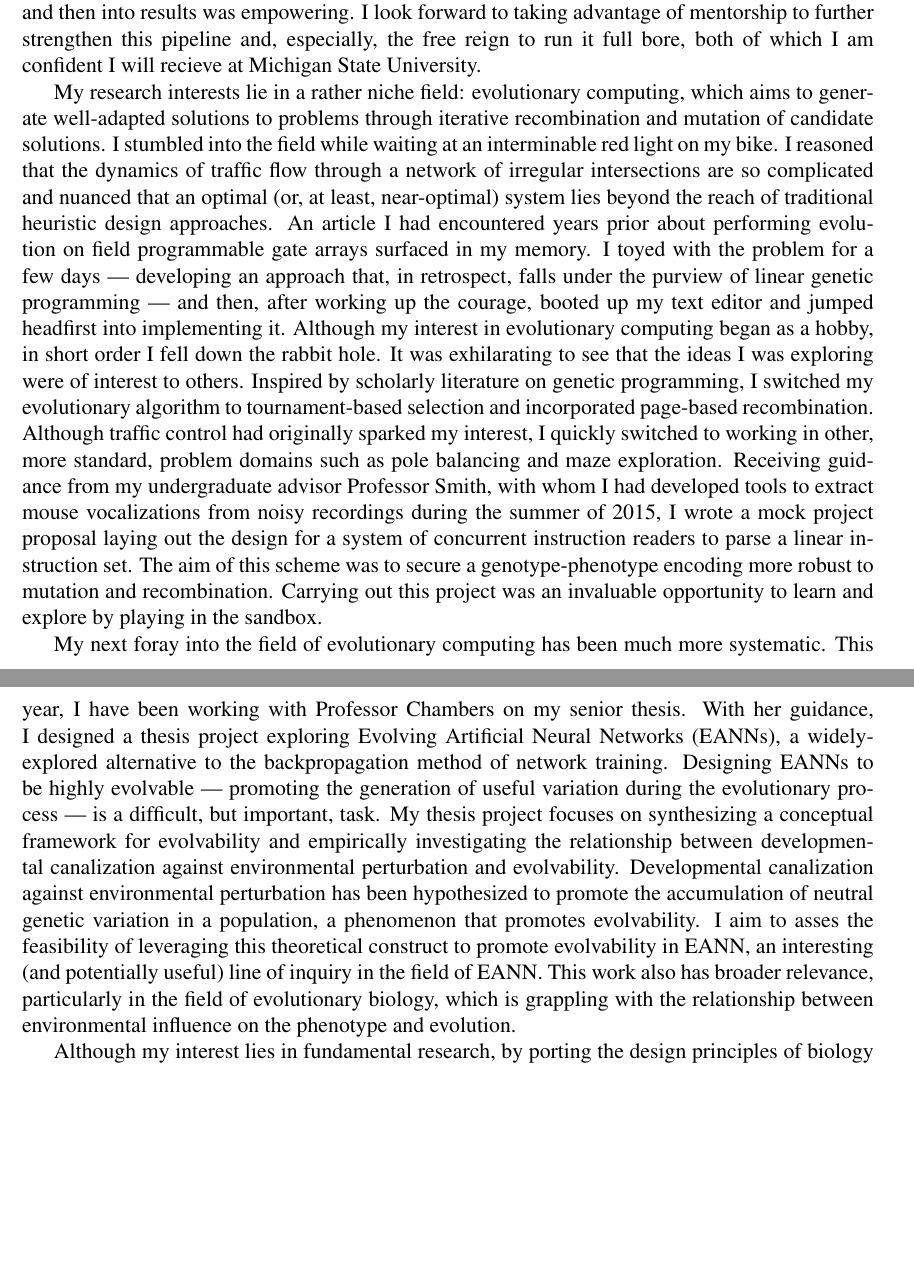
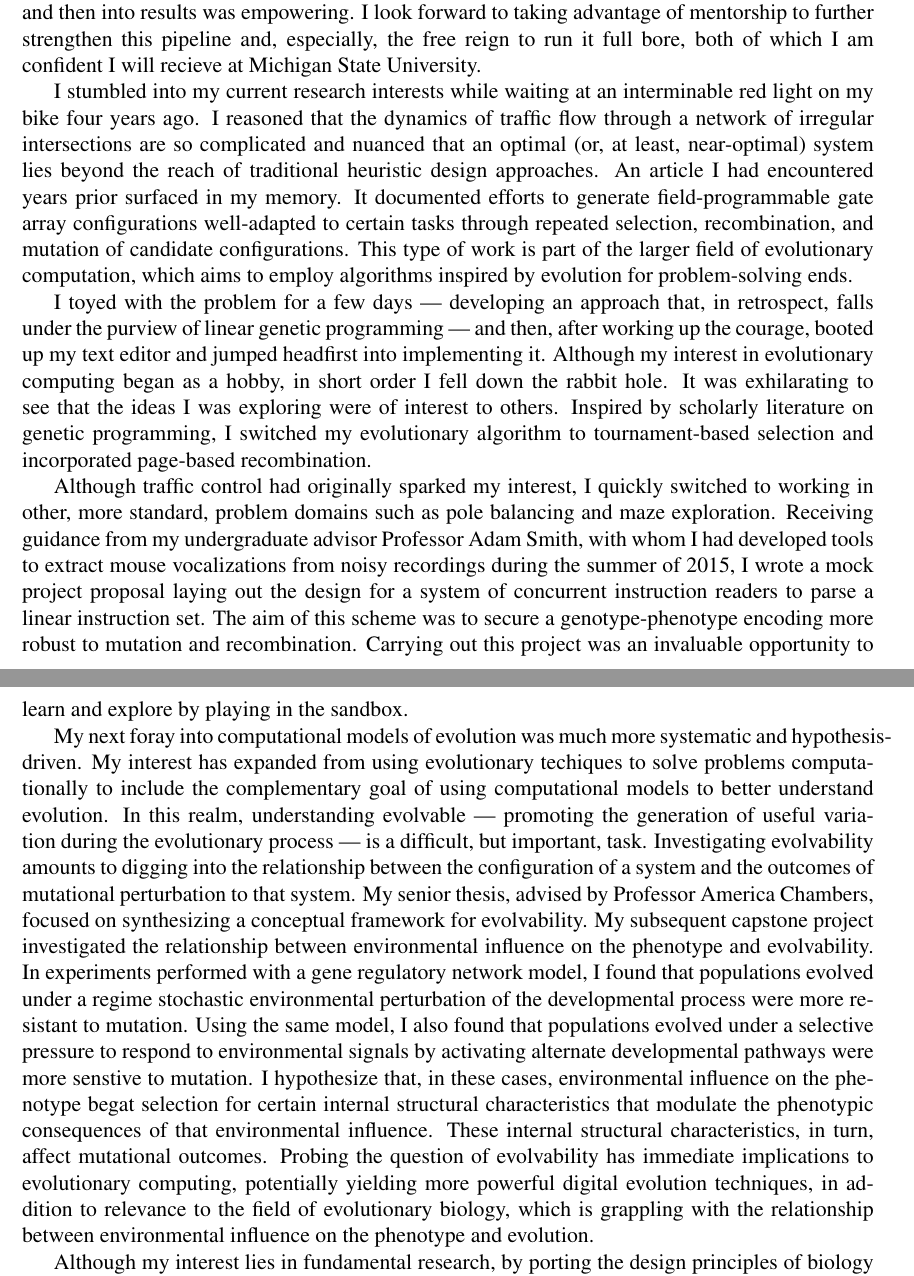
Before and after one commit to mmore500/grfp-personal, a LaTeX book (main.tex, which reads tex/interests.tex): two parts of pages 2 and 3 of 4, joined at a grey line, cut so that both start at the same text, the shorter picture padded with empty space. Compiled offline with pdfLaTeX.

Commit message:
Revise research interests statement

```diff
--- a/tex/interests.tex
+++ b/tex/interests.tex
@@ -1,23 +1,29 @@
 %\section{Research Interests}
 
-My research interests lie in a rather niche field: evolutionary computing, which aims to generate well-adapted solutions to problems through iterative recombination and mutation of candidate solutions.
-I stumbled into the field while waiting at an interminable red light on my bike.
+I stumbled into my current research interests while waiting at an interminable red light on my bike four years ago.
 I reasoned that the dynamics of traffic flow through a network of irregular intersections are so complicated and nuanced that an optimal (or, at least, near-optimal) system lies beyond the reach of traditional heuristic design approaches.
-An article I had encountered years prior about performing evolution on field programmable gate arrays surfaced in my memory.
+An article I had encountered years prior surfaced in my memory.
+It documented efforts to generate field-programmable gate array configurations well-adapted to certain tasks through repeated selection, recombination, and mutation of candidate configurations.
+This type of work is part of the larger field of evolutionary computation, which aims to employ algorithms inspired by evolution for problem-solving ends.
+
 I toyed with the problem for a few days --- developing an approach that, in retrospect, falls under the purview of linear genetic programming --- and then, after working up the courage, booted up my text editor and jumped headfirst into implementing it.
 Although my interest in evolutionary computing began as a hobby, in short order I fell down the rabbit hole.
 It was exhilarating to see that the ideas I was exploring were of interest to others.
 Inspired by scholarly literature on genetic programming, I switched my evolutionary algorithm to tournament-based selection and incorporated page-based recombination.
+
 Although traffic control had originally sparked my interest, I quickly switched to working in other, more standard, problem domains such as pole balancing and maze exploration.
-Receiving guidance from my undergraduate advisor Professor Smith, with whom I had developed tools to extract mouse vocalizations from noisy recordings during the summer of 2015, I wrote a mock project proposal laying out the design for a system of concurrent instruction readers to parse a linear instruction set.
+Receiving guidance from my undergraduate advisor Professor Adam Smith, with whom I had developed tools to extract mouse vocalizations from noisy recordings during the summer of 2015, I wrote a mock project proposal laying out the design for a system of concurrent instruction readers to parse a linear instruction set.
 The aim of this scheme was to secure a genotype-phenotype encoding more robust to mutation and recombination.
 Carrying out this project was an invaluable opportunity to learn and explore by playing in the sandbox.
 
-My next foray into the field of evolutionary computing has been much more systematic.
-This year, I have been working with Professor Chambers on my senior thesis.
-With her guidance, I designed a thesis project exploring Evolving Artificial Neural Networks (EANNs), a widely-explored alternative to the backpropagation method of network training.
-Designing EANNs to be highly evolvable  ---  promoting the generation of useful variation during the evolutionary process  ---  is a difficult, but important, task.
-My thesis project focuses on synthesizing a conceptual framework for evolvability and empirically investigating the relationship between developmental canalization against environmental perturbation and evolvability.
-Developmental canalization against environmental perturbation has been hypothesized to promote the accumulation of neutral genetic variation in a population, a phenomenon that promotes evolvability.
-I aim to asses the feasibility of leveraging this theoretical construct to promote evolvability in EANN, an interesting (and potentially useful) line of inquiry in the field of EANN.
-This work also has broader relevance, particularly in the field of evolutionary biology, which is grappling with the relationship between environmental influence on the phenotype and evolution.
+My next foray into computational models of evolution was much more systematic and hypothesis-driven.
+My interest has expanded from using evolutionary techiques to solve problems computationally to include the complementary goal of using computational models to better understand evolution.
+In this realm, understanding evolvable  ---  promoting the generation of useful variation during the evolutionary process  ---  is a difficult, but important, task.
+Investigating evolvability amounts to digging into the relationship between the configuration of a system and the outcomes of mutational perturbation to that system.
+My senior thesis, advised by Professor America Chambers, focused on synthesizing a conceptual framework for evolvability.
+My subsequent capstone project investigated the relationship between environmental influence on the phenotype and evolvability.
+In experiments performed with a gene regulatory network model, I found that populations evolved under a regime stochastic environmental perturbation of the developmental process were more resistant to mutation.
+Using the same model, I also found that populations evolved under a selective pressure to respond to environmental signals by activating alternate developmental pathways were more senstive to mutation.
+I hypothesize that, in these cases, environmental influence on the phenotype begat selection for certain internal structural characteristics that modulate the phenotypic consequences of that environmental influence.
+These internal structural characteristics, in turn, affect mutational outcomes.
+Probing the question of evolvability has immediate implications to evolutionary computing, potentially yielding more powerful digital evolution techniques, in addition to relevance to the field of evolutionary biology, which is grappling with the relationship between environmental influence on the phenotype and evolution.
```
